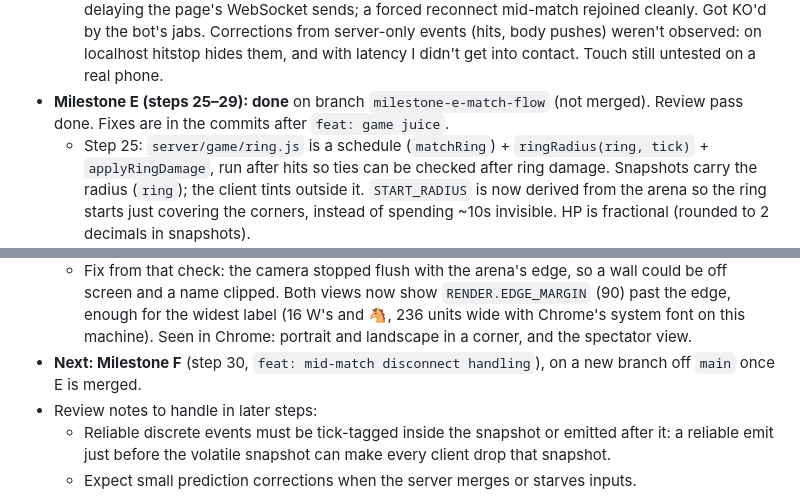
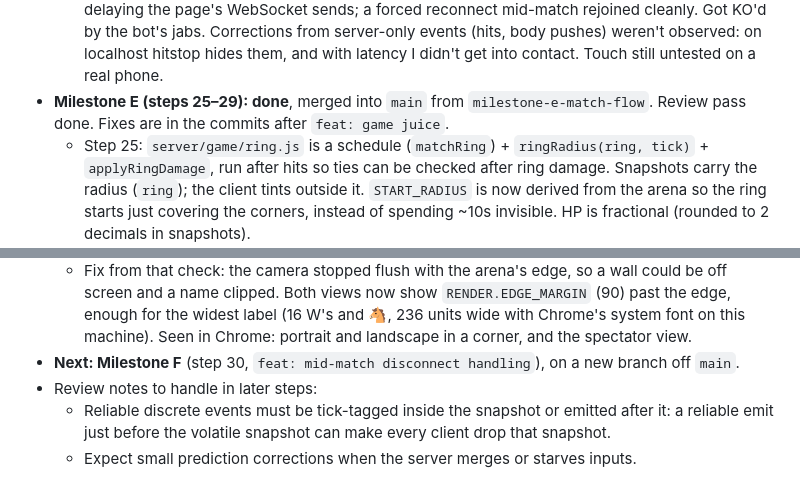
Before and after one commit to Motor-byk/i-d-KO, a Markdown page: PLAN.md, 2 parts joined by grey strips. Drawn GitHub-style.

Commit message:
docs: milestone E merged

```diff
--- a/PLAN.md
+++ b/PLAN.md
@@ -24,7 +24,7 @@
   - Step 24: `server/game/lagcomp.js` keeps `MAX_REWIND_TICKS + 1` ticks of positions (recorded after body separation, before hits). Each applied input sets the attacker's `rewind` = server tick − input tick, clamped to [0, `LAG_COMP_MAX_MS`]; `resolveHits` checks reach against `seen(attacker, target)`, the rewound position unless the target is dashing, parrying or bursting now. Knockback direction uses current positions. **Parry grace (deviation from the plan's wording):** input stamps are render ticks (≥100ms in the past), so they can't be compared with the hit tick. Instead, enemy hits on an *idle* target keep an undo record (`target.grace`), and a parry press applied within `COMBAT.PARRY.grace` ticks undoes them (gives back their damage, restores combat state and knockback, keeps presses buffered since) and stuns every attacker in them, taking back their jab string credit. A KO is final.
   - Review fixes: inputs use a plain emit (socket.io dropped volatile emits while a write was in flight, losing catch-up inputs); a clock jump needs `CLOCK_JUMP_CONFIRM` snapshots in a row (a lone late one only counts toward jitter); grace parry fixes above. **Lag comp cap 100 → 200ms (user decision):** the view is always ≥100ms old from interpolation alone, so a 100ms cap compensated no ping at all; 200ms covers good and typical mobile connections, worse ones lead their targets. View ticks can't go backwards, jump more than `MAX_STAMP_STEP` per input, or pass the server tick, so a client can't pick its rewind.
   - Checked in Chrome against a bot: snapshots at 20/s, interp delay 100ms, no console errors. Zero prediction corrections while walking and dashing, on localhost and with ~97ms RTT simulated by delaying the page's WebSocket sends; a forced reconnect mid-match rejoined cleanly. Got KO'd by the bot's jabs. Corrections from server-only events (hits, body pushes) weren't observed: on localhost hitstop hides them, and with latency I didn't get into contact. Touch still untested on a real phone.
-- **Milestone E (steps 25–29): done** on branch `milestone-e-match-flow` (not merged). Review pass done. Fixes are in the commits after `feat: game juice`.
+- **Milestone E (steps 25–29): done**, merged into `main` from `milestone-e-match-flow`. Review pass done. Fixes are in the commits after `feat: game juice`.
   - Step 25: `server/game/ring.js` is a schedule (`matchRing`) + `ringRadius(ring, tick)` + `applyRingDamage`, run after hits so ties can be checked after ring damage. Snapshots carry the radius (`ring`); the client tints outside it. `START_RADIUS` is now derived from the arena so the ring starts just covering the corners, instead of spending ~10s invisible. HP is fractional (rounded to 2 decimals in snapshots).
   - Step 26: `server/game/modes/elimination.js` is the mode interface (`onStart`, `onTick`, `checkWinner`, plus `publicState` for extra snapshot fields); `Match` takes `mode`. A tie is everyone alive at the last check falling on one tick, after ring damage. Revive = clean slate through `match.revive` (input stream reset and lag comp history cleared, so nobody is hit at their old position). **Added beyond the plan's wording:** the sudden death ring keeps closing (200 → 0 over 20s), so a stall can't last. The deciding KO holds on screen for `MATCH.END_DELAY_TICKS` (1.5s); ring damage stops then. The match end goes out after the tick's snapshot. A match with nobody left to win gives `{ teamId: null }`.
   - Step 27: `server/game/balance.js` `teamBuffs(size, largest)` from team sizes at the start. Fighters carry `maxHp` (rounded) and `damageMult`; a sudden death revive stays at 1 HP. Snapshots carry `maxHp`, and the client shows 🐴 beside the nickname when it's above base.
@@ -35,7 +35,7 @@
   - **Tie cap (user decision):** two connected players who both do nothing tied at equal distance from the ring forever, so sudden death is capped at `RING.MAX_SUDDEN_DEATHS` (5). A tie after the fifth goes to a random tied team, equal odds per team. The results screen doesn't say it was random.
   - Checked in real Chrome (extension connected) against scripted bots, no page errors: lobby, reload on results, Back to home. Solo vs 2: 🐴 badge, lost to a KO. 2v2: parries stunned a hunter 4 times, a charge was interrupted by a hit, full arena spectator view after my KO, ring tint, ring burn ending the match. 1v1: jab string 5/5/9 with combo 1→2→3, full-charge heavy 22, won by KO. Idle 1v1 with the tie cap: both fighters down at sudden death 5 (t=3743, ~125s), resolved to a winner; that run's sudden death notice and results screen weren't seen (the numbers come from a bot's snapshot log, and it only logged the last sudden death). Movement, parry timing, jab strings and the heavy hold were scripted DOM events on the game's own handlers, not trusted input. Not exercised: a wall bounce in this flow, how the shake feels, the KO pop on screen, touch buttons, a real phone.
   - Fix from that check: the camera stopped flush with the arena's edge, so a wall could be off screen and a name clipped. Both views now show `RENDER.EDGE_MARGIN` (90) past the edge, enough for the widest label (16 W's and 🐴, 236 units wide with Chrome's system font on this machine). Seen in Chrome: portrait and landscape in a corner, and the spectator view.
-- **Next: Milestone F** (step 30, `feat: mid-match disconnect handling`), on a new branch off `main` once E is merged.
+- **Next: Milestone F** (step 30, `feat: mid-match disconnect handling`), on a new branch off `main`.
 - Review notes to handle in later steps:
   - Reliable discrete events must be tick-tagged inside the snapshot or emitted after it: a reliable emit just before the volatile snapshot can make every client drop that snapshot.
   - Expect small prediction corrections when the server merges or starves inputs.
```
